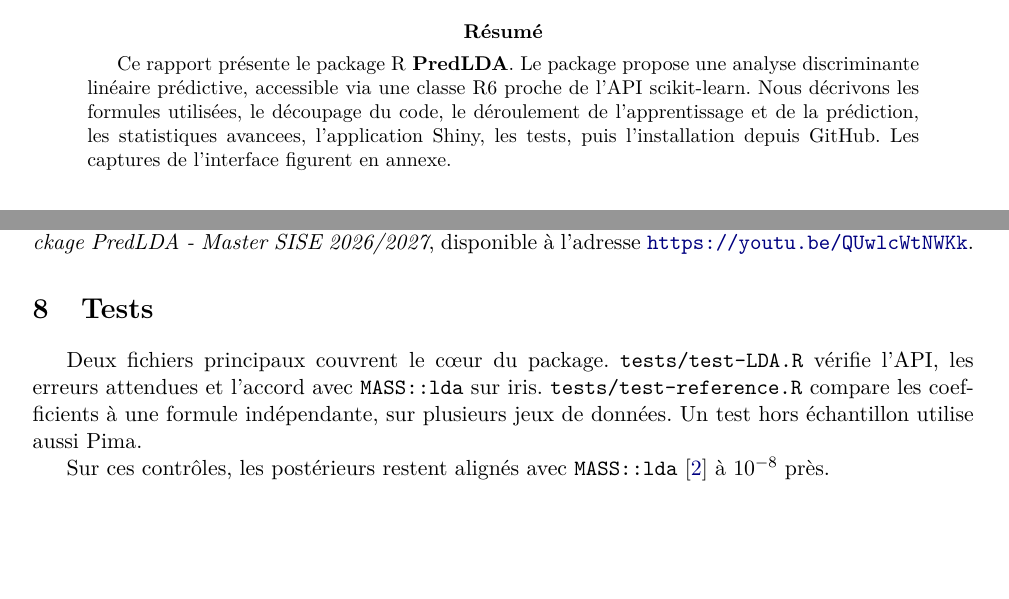
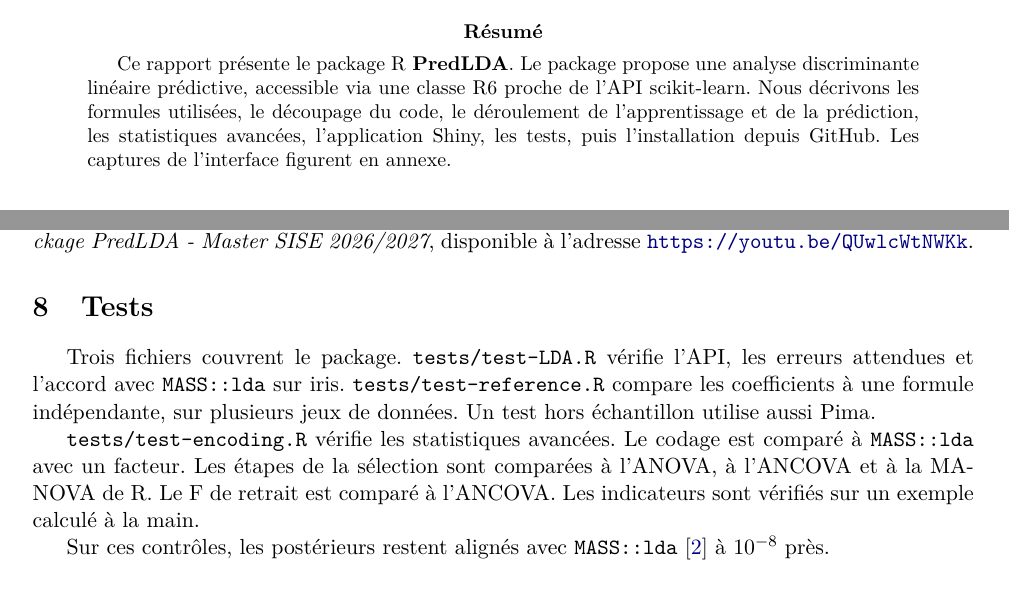
Before and after one commit to thomas-fonferrier/projet-lda-r, a LaTeX paper (PredLDA/report/rapport.tex): two parts of pages 1 and 5 of 11, joined at a grey line, cut so that both start at the same text, the shorter picture padded with empty space. Compiled offline with pdfLaTeX.

Commit message:
report
Corrected typos and improved clarity in the report.

```diff
--- a/PredLDA/report/rapport.tex
+++ b/PredLDA/report/rapport.tex
@@ -300,12 +300,18 @@ disponible \`a l'adresse
 
 \section{Tests}
 
-Deux fichiers principaux couvrent le c\oe ur du package.
+Trois fichiers couvrent le package.
 \texttt{tests/test-LDA.R} v\'erifie l'API, les erreurs attendues et l'accord
 avec \texttt{MASS::lda} sur iris.
 \texttt{tests/test-reference.R} compare les coefficients \`a une formule
 ind\'ependante, sur plusieurs jeux de donn\'ees. Un test hors \'echantillon
 utilise aussi Pima.
+
+\texttt{tests/test-encoding.R} v\'erifie les statistiques avanc\'ees. Le
+codage est compar\'e \`a \texttt{MASS::lda} avec un facteur. Les \'etapes
+de la s\'election sont compar\'ees \`a l'ANOVA, \`a l'ANCOVA et \`a la
+MANOVA de R. Le F de retrait est compar\'e \`a l'ANCOVA. Les indicateurs sont
+v\'erifi\'es sur un exemple calcul\'e \`a la main.
 
 Sur ces contr\^oles, les post\'erieurs restent align\'es avec
 \texttt{MASS::lda} \cite{venables2002mass} \`a \(10^{-8}\) pr\`es.
```
Also changed, not shown: PredLDA/report/rapport.tex (4 more changed lines).
